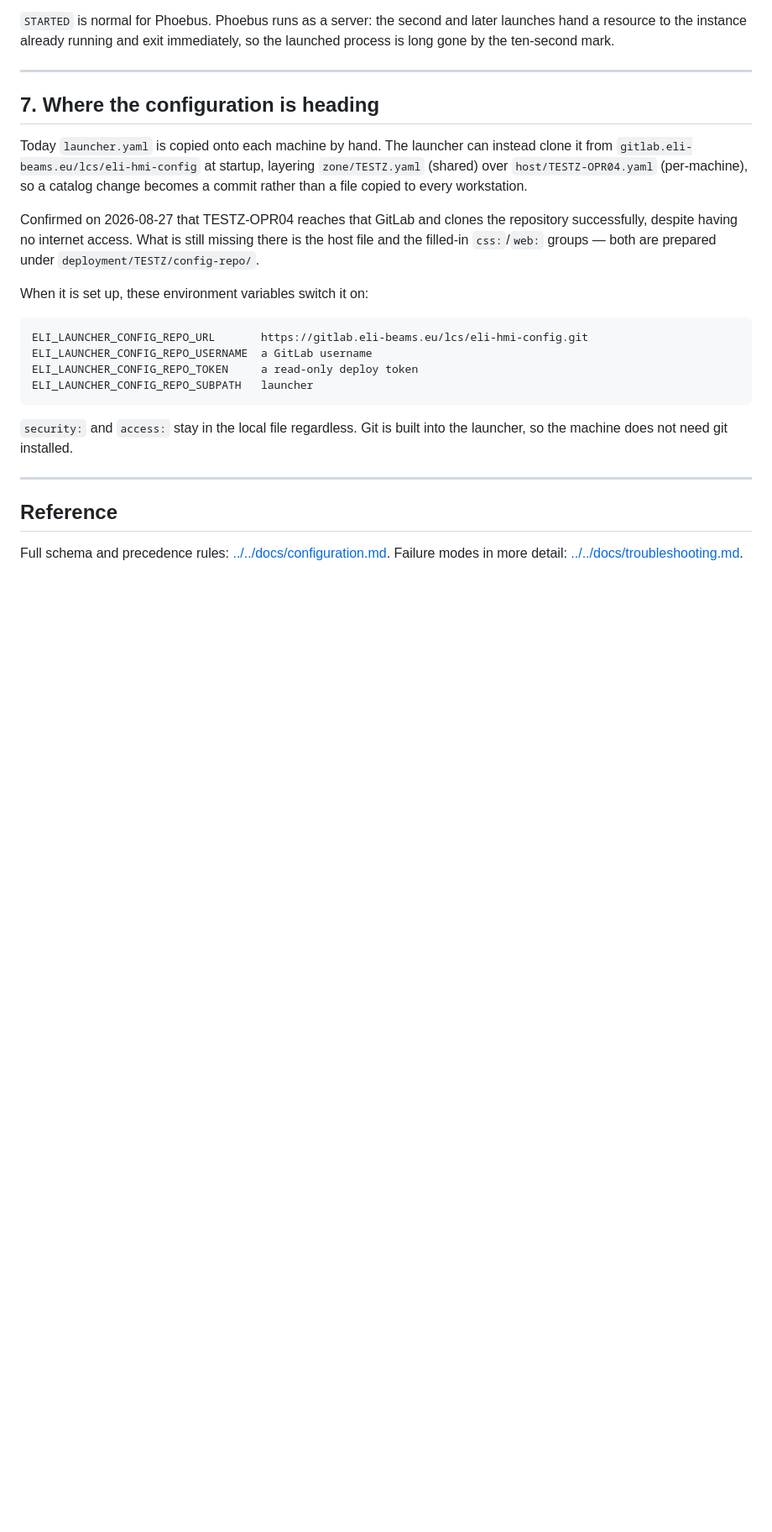
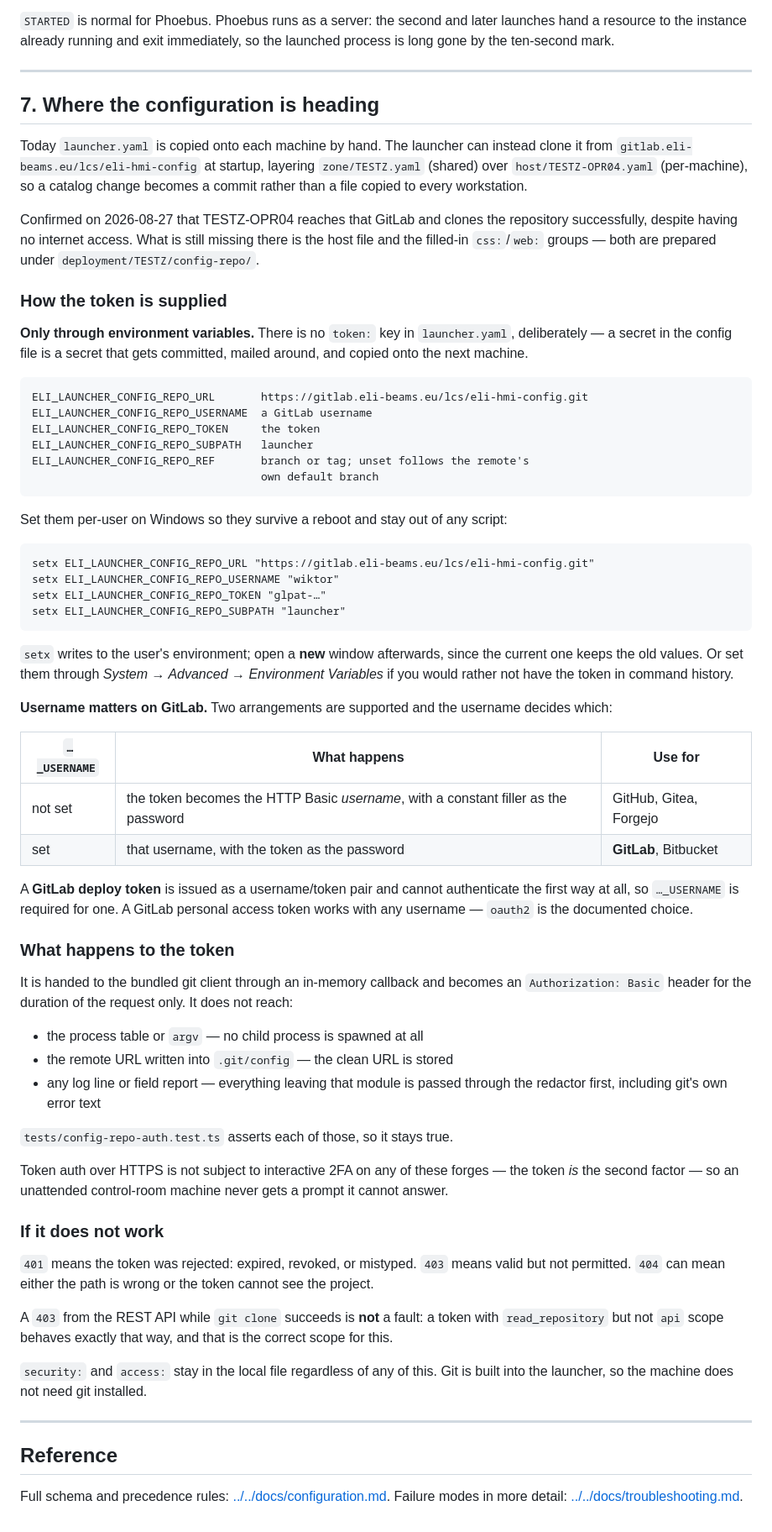
Before and after one commit to Vijtus/eli-hmi-launcher, a Markdown page: deployment/TESTZ/OPERATING.md, the part around one of its changes. Shown at 84% size. GitHub-like rendering; blank space fills up the shorter version.

Commit message:
docs(TESTZ): source builds from the release, and document the config-repo token
Builds were described as "the file on the stick", which is how a control room
ends up running an executable nobody can identify. They now come from a tagged
GitHub release; a stick carries that release unchanged where a machine has no
internet, checked against the digests GitHub publishes.

The token was named but never explained. It comes only from the environment -
there is no key for it in launcher.yaml, deliberately, because a secret in the
config file is a secret that gets committed and copied onto the next machine.
Documents both HTTP Basic arrangements and which forge needs which: a GitLab
deploy token is a username/token pair and cannot authenticate the GitHub way at
all, so ELI_LAUNCHER_CONFIG_REPO_USERNAME is required for one. Also records what
the token never touches - argv, .git/config, logs, field reports - and that
tests/config-repo-auth.test.ts is what keeps that true.

Corrected while writing: ELI_LAUNCHER_CONFIG_REPO_REF unset follows the remote's
own default branch rather than defaulting to the literal "main".

````diff
--- a/deployment/TESTZ/OPERATING.md
+++ b/deployment/TESTZ/OPERATING.md
@@ -257,17 +302,77 @@ repository successfully, despite having no internet access. What is still
 missing there is the host file and the filled-in `css:`/`web:` groups — both are
 prepared under `deployment/TESTZ/config-repo/`.
 
-When it is set up, these environment variables switch it on:
+### How the token is supplied
+
+**Only through environment variables.** There is no `token:` key in
+`launcher.yaml`, deliberately — a secret in the config file is a secret that gets
+committed, mailed around, and copied onto the next machine.
 
 ```
 ELI_LAUNCHER_CONFIG_REPO_URL       https://gitlab.eli-beams.eu/lcs/eli-hmi-config.git
 ELI_LAUNCHER_CONFIG_REPO_USERNAME  a GitLab username
-ELI_LAUNCHER_CONFIG_REPO_TOKEN     a read-only deploy token
+ELI_LAUNCHER_CONFIG_REPO_TOKEN     the token
 ELI_LAUNCHER_CONFIG_REPO_SUBPATH   launcher
+ELI_LAUNCHER_CONFIG_REPO_REF       branch or tag; unset follows the remote's
+                                   own default branch
 ```
 
-`security:` and `access:` stay in the local file regardless. Git is built into
-the launcher, so the machine does not need git installed.
+Set them per-user on Windows so they survive a reboot and stay out of any script:
+
+```
+setx ELI_LAUNCHER_CONFIG_REPO_URL "https://gitlab.eli-beams.eu/lcs/eli-hmi-config.git"
+setx ELI_LAUNCHER_CONFIG_REPO_USERNAME "wiktor"
+setx ELI_LAUNCHER_CONFIG_REPO_TOKEN "glpat-…"
+setx ELI_LAUNCHER_CONFIG_REPO_SUBPATH "launcher"
+```
+
+`setx` writes to the user's environment; open a **new** window afterwards, since
+the current one keeps the old values. Or set them through
+*System → Advanced → Environment Variables* if you would rather not have the
+token in command history.
+
+**Username matters on GitLab.** Two arrangements are supported and the username
+decides which:
+
+| `…_USERNAME` | What happens | Use for |
+|---|---|---|
+| not set | the token becomes the HTTP Basic *username*, with a constant filler as the password | GitHub, Gitea, Forgejo |
+| set | that username, with the token as the password | **GitLab**, Bitbucket |
+
+A **GitLab deploy token** is issued as a username/token pair and cannot
+authenticate the first way at all, so `…_USERNAME` is required for one. A GitLab
+personal access token works with any username — `oauth2` is the documented
+choice.
+
+### What happens to the token
+
+It is handed to the bundled git client through an in-memory callback and becomes
+an `Authorization: Basic` header for the duration of the request only. It does
+not reach:
+
+- the process table or `argv` — no child process is spawned at all
+- the remote URL written into `.git/config` — the clean URL is stored
+- any log line or field report — everything leaving that module is passed
+  through the redactor first, including git's own error text
+
+`tests/config-repo-auth.test.ts` asserts each of those, so it stays true.
+
+Token auth over HTTPS is not subject to interactive 2FA on any of these forges —
+the token *is* the second factor — so an unattended control-room machine never
+gets a prompt it cannot answer.
+
+### If it does not work
+
+`401` means the token was rejected: expired, revoked, or mistyped. `403` means
+valid but not permitted. `404` can mean either the path is wrong or the token
+cannot see the project.
+
+A `403` from the REST API while `git clone` succeeds is **not** a fault: a token
+with `read_repository` but not `api` scope behaves exactly that way, and that is
+the correct scope for this.
+
+`security:` and `access:` stay in the local file regardless of any of this. Git
+is built into the launcher, so the machine does not need git installed.
 
 ---
 
````
Also changed, not shown: other parts of deployment/TESTZ/OPERATING.md (+45 -0 lines).
